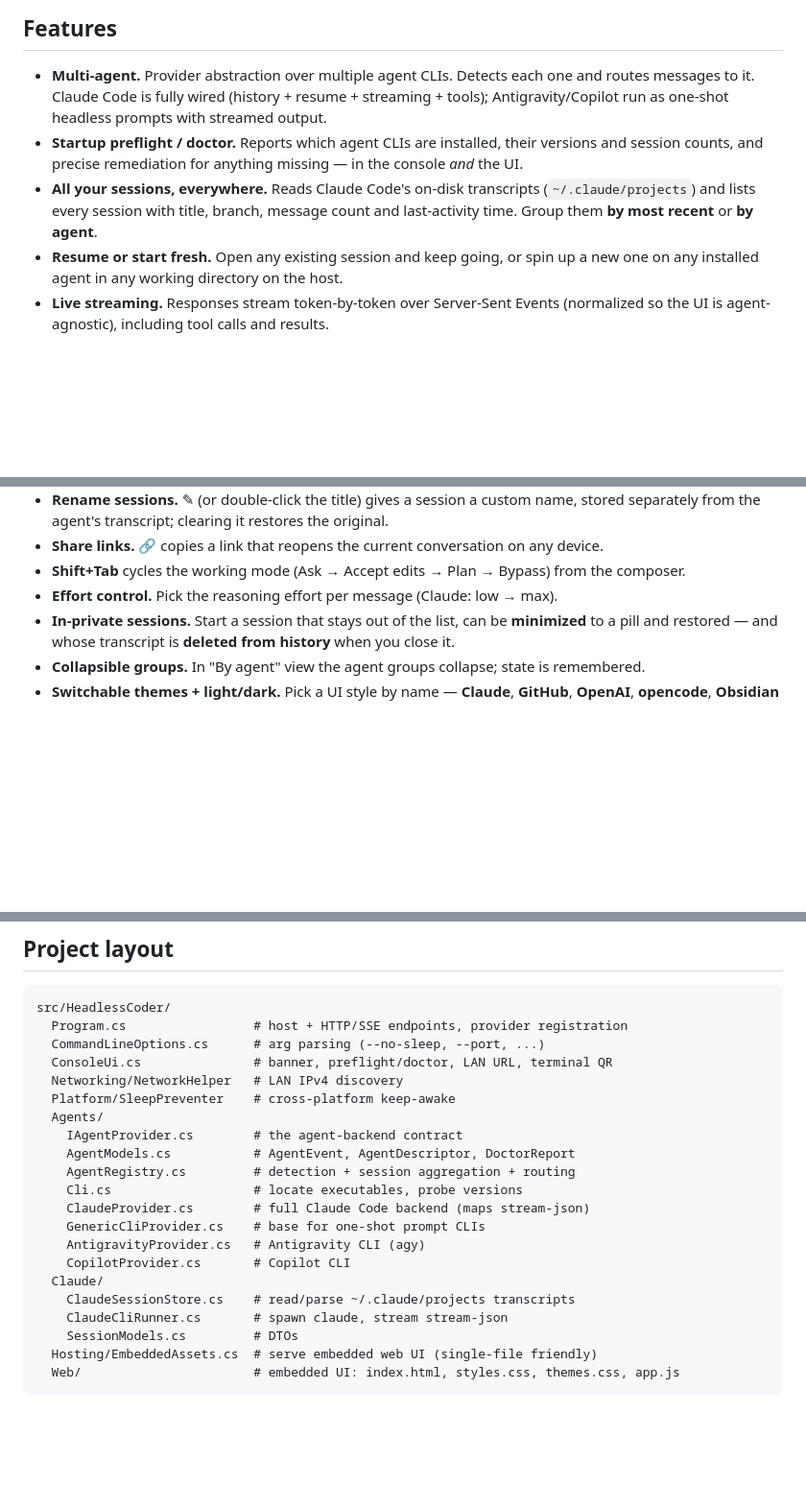
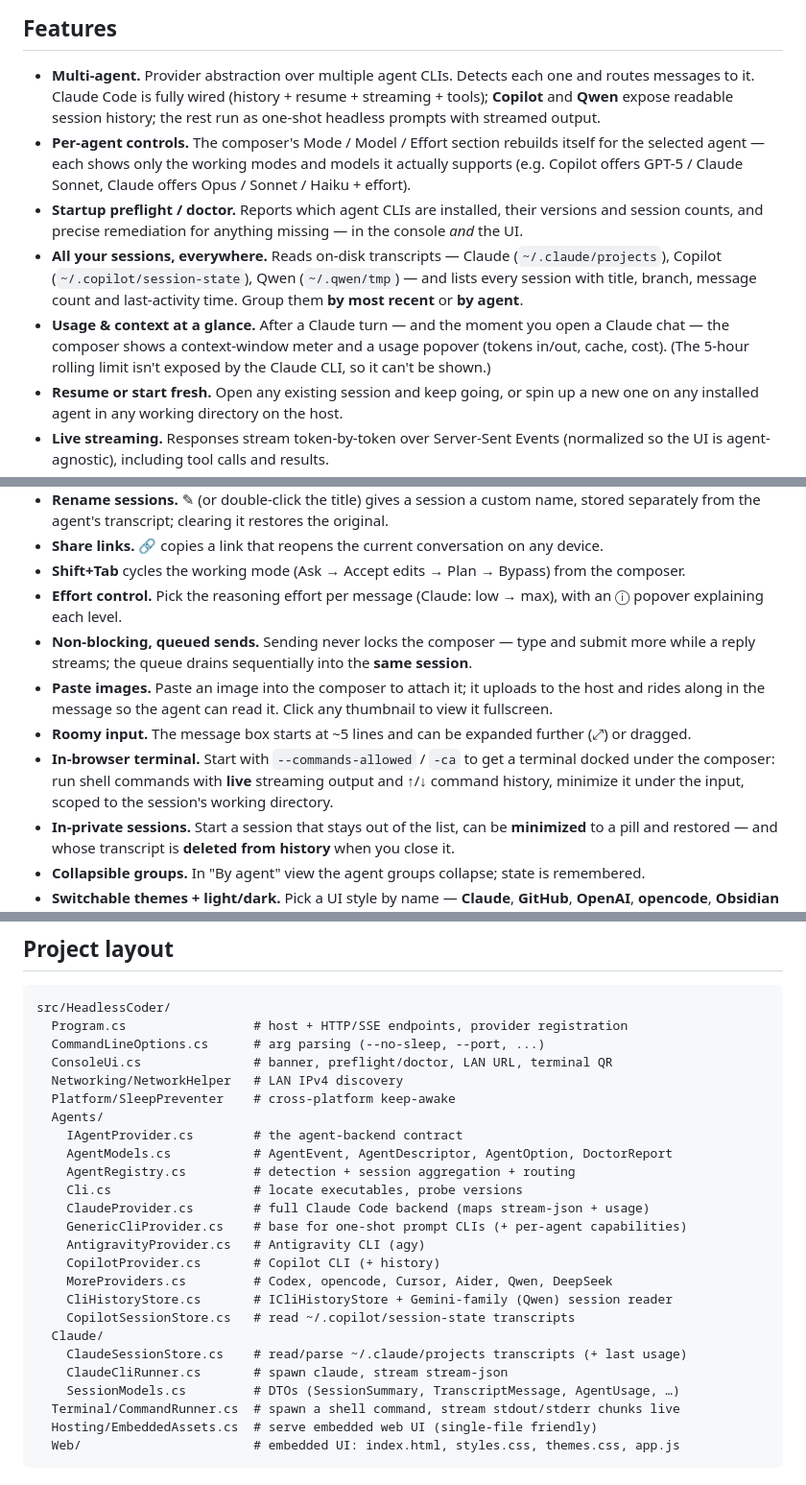
Before and after one commit to SideswipeN7/HeadlessCoder, a Markdown page: README.md, 3 parts joined by grey strips. Shown at 96% size. Drawn GitHub-style; blank space fills up the shorter version.

Commit message:
docs: update README for terminal, images, usage, per-agent controls, Copilot/Qwen history
Co-Authored-By: Claude Opus 4.8 <noreply@anthropic.com>

````diff
--- a/README.md
+++ b/README.md
@@ -36,12 +36,20 @@ streaming responses.
 
 - **Multi-agent.** Provider abstraction over multiple agent CLIs. Detects each one and
   routes messages to it. Claude Code is fully wired (history + resume + streaming + tools);
-  Antigravity/Copilot run as one-shot headless prompts with streamed output.
+  **Copilot** and **Qwen** expose readable session history; the rest run as one-shot headless
+  prompts with streamed output.
+- **Per-agent controls.** The composer's Mode / Model / Effort section rebuilds itself for the
+  selected agent — each shows only the working modes and models it actually supports (e.g.
+  Copilot offers GPT-5 / Claude Sonnet, Claude offers Opus / Sonnet / Haiku + effort).
 - **Startup preflight / doctor.** Reports which agent CLIs are installed, their versions and
   session counts, and precise remediation for anything missing — in the console *and* the UI.
-- **All your sessions, everywhere.** Reads Claude Code's on-disk transcripts
-  (`~/.claude/projects`) and lists every session with title, branch, message count and
-  last-activity time. Group them **by most recent** or **by agent**.
+- **All your sessions, everywhere.** Reads on-disk transcripts — Claude
+  (`~/.claude/projects`), Copilot (`~/.copilot/session-state`), Qwen (`~/.qwen/tmp`) — and
+  lists every session with title, branch, message count and last-activity time. Group them
+  **by most recent** or **by agent**.
+- **Usage & context at a glance.** After a Claude turn — and the moment you open a Claude
+  chat — the composer shows a context-window meter and a usage popover (tokens in/out, cache,
+  cost). (The 5-hour rolling limit isn't exposed by the Claude CLI, so it can't be shown.)
 - **Resume or start fresh.** Open any existing session and keep going, or spin up a new one
   on any installed agent in any working directory on the host.
 - **Live streaming.** Responses stream token-by-token over Server-Sent Events (normalized so
@@ -62,7 +70,16 @@ streaming responses.
   separately from the agent's transcript; clearing it restores the original.
 - **Share links.** 🔗 copies a link that reopens the current conversation on any device.
 - **Shift+Tab** cycles the working mode (Ask → Accept edits → Plan → Bypass) from the composer.
-- **Effort control.** Pick the reasoning effort per message (Claude: low → max).
+- **Effort control.** Pick the reasoning effort per message (Claude: low → max), with an ⓘ
+  popover explaining each level.
+- **Non-blocking, queued sends.** Sending never locks the composer — type and submit more
+  while a reply streams; the queue drains sequentially into the **same session**.
+- **Paste images.** Paste an image into the composer to attach it; it uploads to the host and
+  rides along in the message so the agent can read it. Click any thumbnail to view it fullscreen.
+- **Roomy input.** The message box starts at ~5 lines and can be expanded further (⤢) or dragged.
+- **In-browser terminal.** Start with `--commands-allowed` / `-ca` to get a terminal docked
+  under the composer: run shell commands with **live** streaming output and ↑/↓ command history,
+  minimize it under the input, scoped to the session's working directory.
 - **In-private sessions.** Start a session that stays out of the list, can be **minimized** to a
   pill and restored — and whose transcript is **deleted from history** when you close it.
 - **Collapsible groups.** In "By agent" view the agent groups collapse; state is remembered.
@@ -280,17 +305,21 @@ src/HeadlessCoder/
   Platform/SleepPreventer    # cross-platform keep-awake
   Agents/
     IAgentProvider.cs        # the agent-backend contract
-    AgentModels.cs           # AgentEvent, AgentDescriptor, DoctorReport
+    AgentModels.cs           # AgentEvent, AgentDescriptor, AgentOption, DoctorReport
     AgentRegistry.cs         # detection + session aggregation + routing
     Cli.cs                   # locate executables, probe versions
-    ClaudeProvider.cs        # full Claude Code backend (maps stream-json)
-    GenericCliProvider.cs    # base for one-shot prompt CLIs
+    ClaudeProvider.cs        # full Claude Code backend (maps stream-json + usage)
+    GenericCliProvider.cs    # base for one-shot prompt CLIs (+ per-agent capabilities)
     AntigravityProvider.cs   # Antigravity CLI (agy)
-    CopilotProvider.cs       # Copilot CLI
+    CopilotProvider.cs       # Copilot CLI (+ history)
+    MoreProviders.cs         # Codex, opencode, Cursor, Aider, Qwen, DeepSeek
+    CliHistoryStore.cs       # ICliHistoryStore + Gemini-family (Qwen) session reader
+    CopilotSessionStore.cs   # read ~/.copilot/session-state transcripts
   Claude/
-    ClaudeSessionStore.cs    # read/parse ~/.claude/projects transcripts
+    ClaudeSessionStore.cs    # read/parse ~/.claude/projects transcripts (+ last usage)
     ClaudeCliRunner.cs       # spawn claude, stream stream-json
-    SessionModels.cs         # DTOs
+    SessionModels.cs         # DTOs (SessionSummary, TranscriptMessage, AgentUsage, …)
+  Terminal/CommandRunner.cs  # spawn a shell command, stream stdout/stderr chunks live
   Hosting/EmbeddedAssets.cs  # serve embedded web UI (single-file friendly)
   Web/                       # embedded UI: index.html, styles.css, themes.css, app.js
 ```
````
Also changed, not shown: other parts of README.md (+11 -3 lines).
